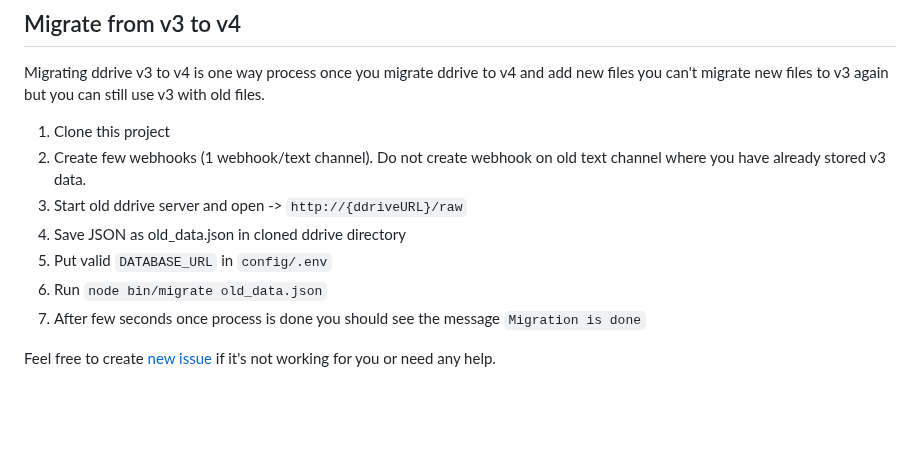
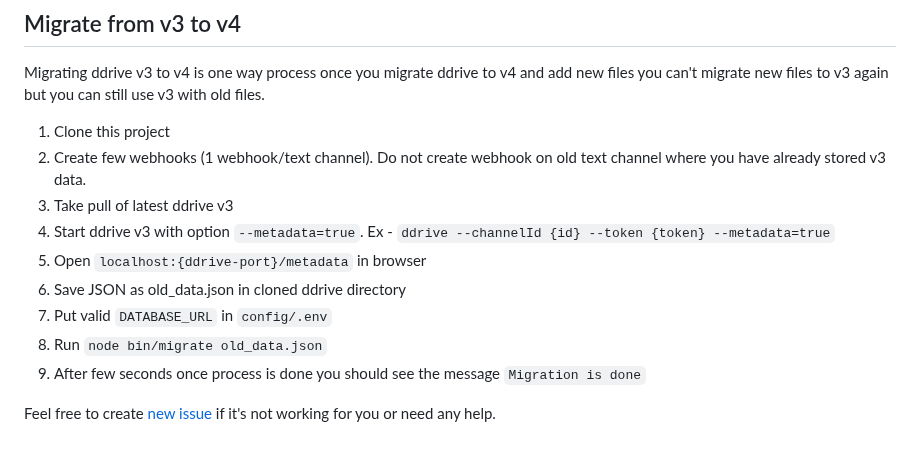
Before and after one commit to forscht/ddrive, a Markdown page: README.md, the part around the change. GitHub-like rendering; blank space fills up the shorter version.

Commit message:
chore: updated doc for migrate to v4 from v3

```diff
--- a/README.md
+++ b/README.md
@@ -155,10 +155,12 @@ Migrating ddrive v3 to v4 is one way process once you migrate ddrive to v4 and a
 
 1. Clone this project
 2. Create few webhooks (1 webhook/text channel). Do not create webhook on old text channel where you have already stored v3 data.
-3. Start old ddrive server and open -> `http://{ddriveURL}/raw`
-4. Save JSON as old_data.json in cloned ddrive directory
-5. Put valid `DATABASE_URL` in `config/.env`
-6. Run `node bin/migrate old_data.json`
-7. After few seconds once process is done you should see the message `Migration is done`
+3. Take pull of latest ddrive v3
+4. Start ddrive v3 with option `--metadata=true`. Ex - `ddrive --channelId {id} --token {token} --metadata=true`
+5. Open `localhost:{ddrive-port}/metadata` in browser
+6. Save JSON as old_data.json in cloned ddrive directory
+7. Put valid `DATABASE_URL` in `config/.env`
+8. Run `node bin/migrate old_data.json`
+9. After few seconds once process is done you should see the message `Migration is done`
 
 Feel free to create [new issue](https://github.com/forscht/ddrive/issues/new) if it's not working for you or need any help.
```
